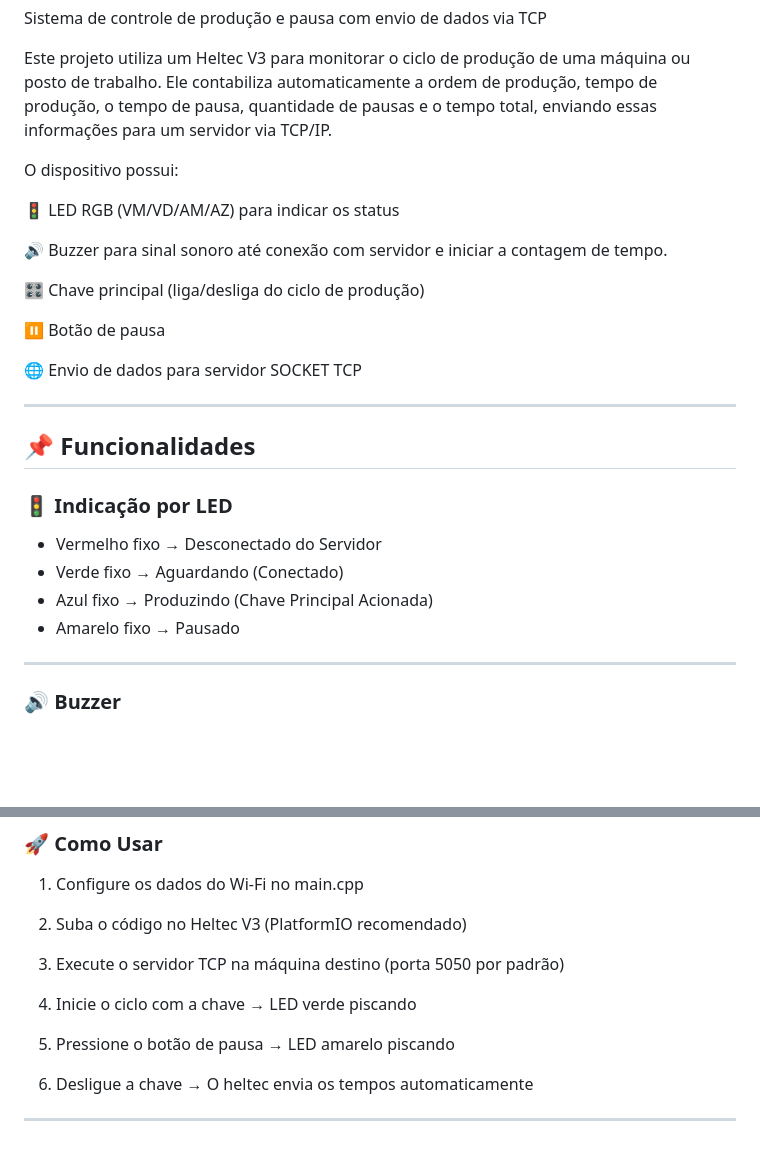
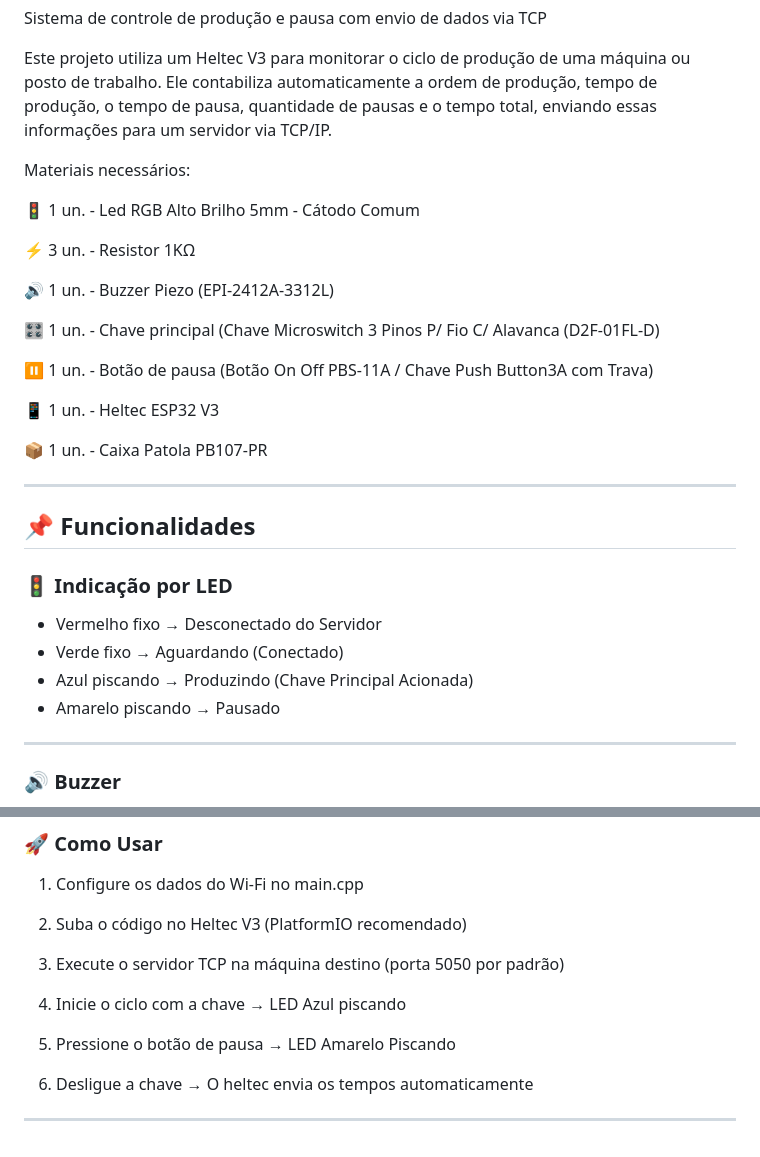
Before and after one commit to Rafaeros/time-sensor, a Markdown page: README.md, 2 parts joined by grey strips. Drawn GitHub-style; blank space fills up the shorter version.

Commit message:
[add] material list

```diff
--- a/README.md
+++ b/README.md
@@ -5,17 +5,21 @@ Sistema de controle de produção e pausa com envio de dados via TCP
 Este projeto utiliza um Heltec V3 para monitorar o ciclo de produção de uma máquina ou posto de trabalho.
 Ele contabiliza automaticamente a ordem de produção, tempo de produção, o tempo de pausa, quantidade de pausas e o tempo total, enviando essas informações para um servidor via TCP/IP.
 
-O dispositivo possui:
+Materiais necessários:
 
-🚦 LED RGB (VM/VD/AM/AZ) para indicar os status
+🚦 1 un. - Led RGB Alto Brilho 5mm - Cátodo Comum
 
-🔊 Buzzer para sinal sonoro até conexão com servidor e iniciar a contagem de tempo.
+⚡️ 3 un. - Resistor 1KΩ
 
-🎛️ Chave principal (liga/desliga do ciclo de produção)
+🔊 1 un. - Buzzer Piezo (EPI-2412A-3312L)
 
-⏸️ Botão de pausa
+🎛️ 1 un. - Chave principal (Chave Microswitch 3 Pinos P/ Fio C/ Alavanca (D2F-01FL-D)
 
-🌐 Envio de dados para servidor SOCKET TCP
+⏸️ 1 un. - Botão de pausa (Botão On Off PBS-11A / Chave Push Button3A com Trava)
+
+📱 1 un. - Heltec ESP32 V3
+
+📦 1 un. - Caixa Patola PB107-PR
 
 <hr/>
 
@@ -25,8 +29,8 @@ O dispositivo possui:
 
 - Vermelho fixo → Desconectado do Servidor
 - Verde fixo → Aguardando (Conectado)
-- Azul fixo → Produzindo (Chave Principal Acionada)
-- Amarelo fixo → Pausado
+- Azul piscando → Produzindo (Chave Principal Acionada)
+- Amarelo piscando → Pausado
 
 <hr/>
 
@@ -144,9 +148,9 @@ graph TB
 
 3. Execute o servidor TCP na máquina destino (porta 5050 por padrão)
 
-4. Inicie o ciclo com a chave → LED verde piscando
+4. Inicie o ciclo com a chave → LED Azul piscando
 
-5. Pressione o botão de pausa → LED amarelo piscando
+5. Pressione o botão de pausa → LED Amarelo Piscando
 
 6. Desligue a chave → O heltec envia os tempos automaticamente
 
```
